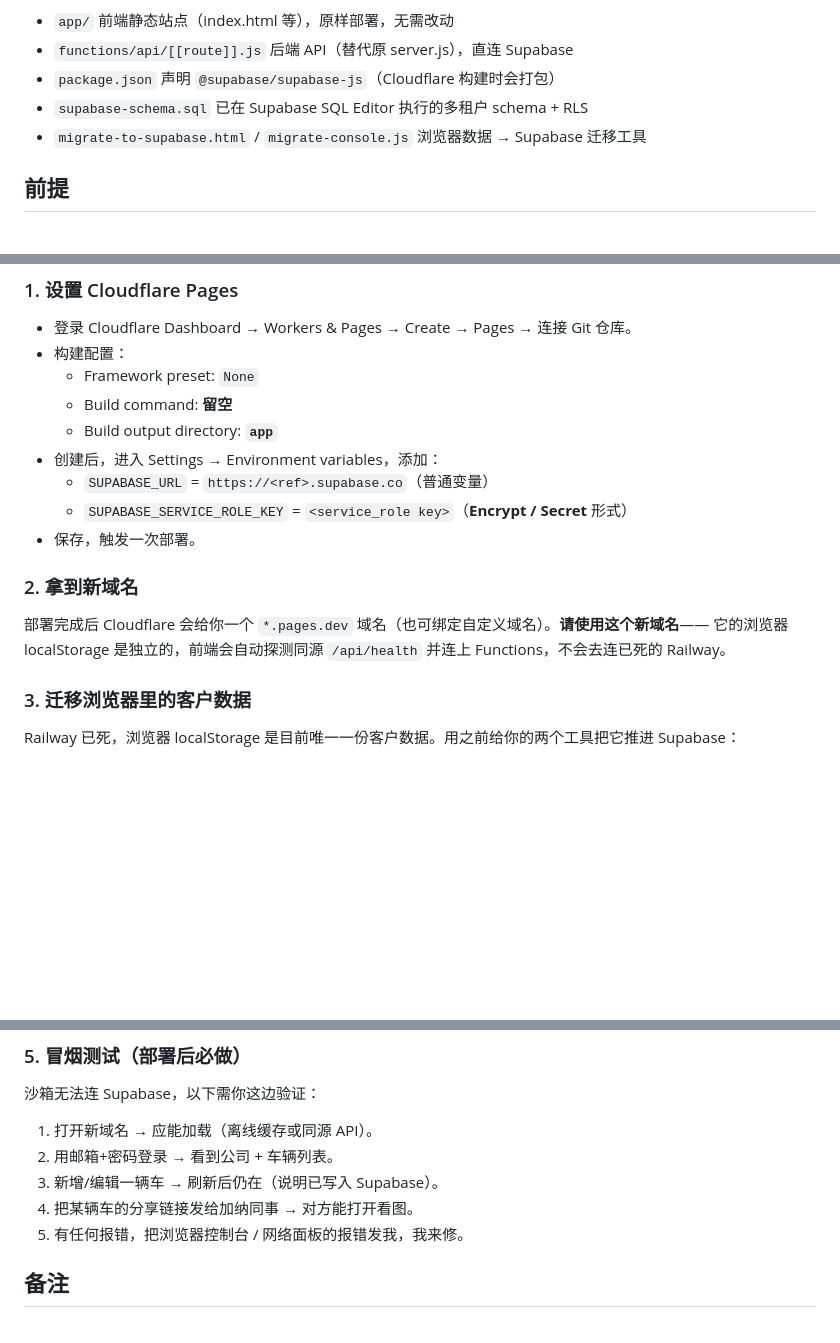
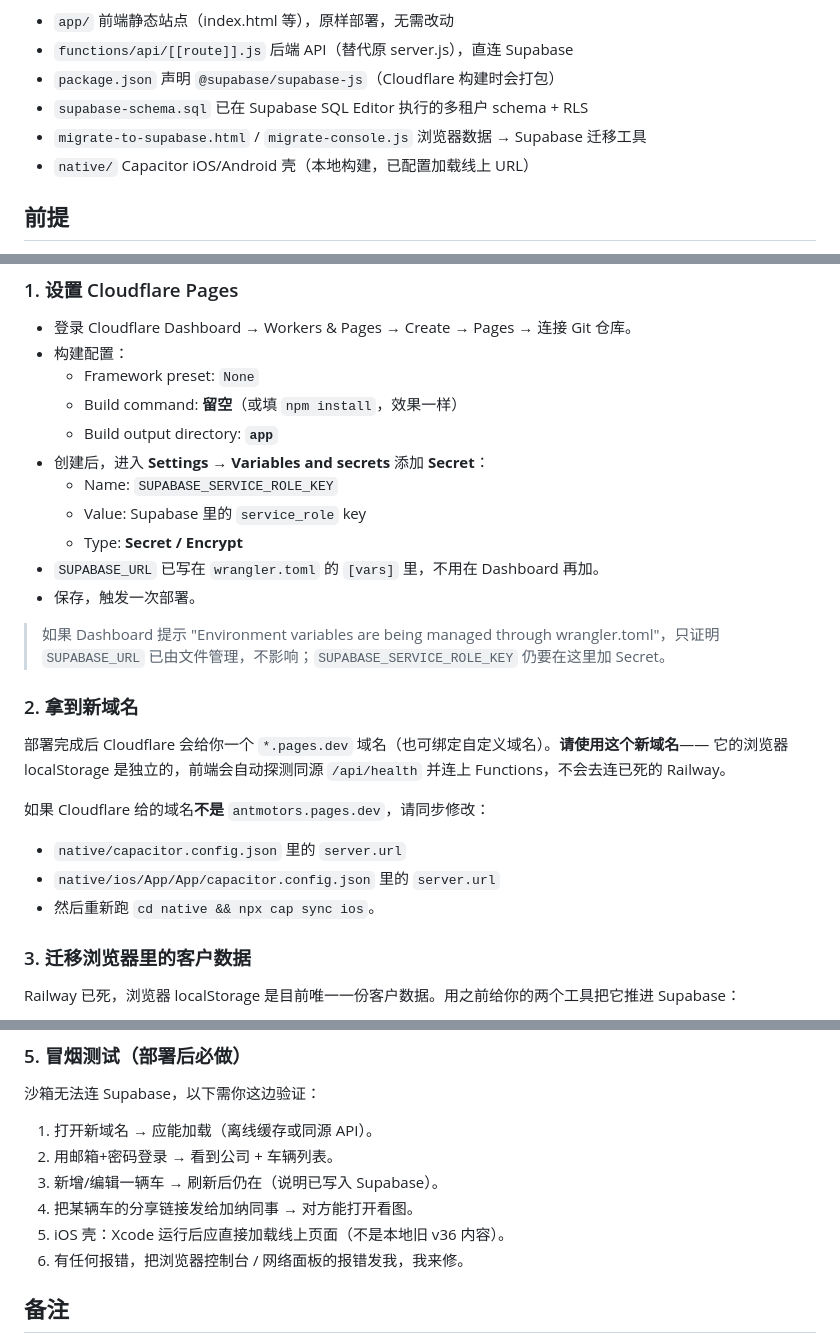
Before and after one commit to aurawe317/antmotors, a Markdown page: DEPLOY-CLOUDFLARE.md, 3 parts joined by grey strips. Drawn GitHub-style; blank space fills up the shorter version.

```diff
--- a/DEPLOY-CLOUDFLARE.md
+++ b/DEPLOY-CLOUDFLARE.md
@@ -6,6 +6,7 @@
 - `package.json`    声明 `@supabase/supabase-js`（Cloudflare 构建时会打包）
 - `supabase-schema.sql`   已在 Supabase SQL Editor 执行的多租户 schema + RLS
 - `migrate-to-supabase.html` / `migrate-console.js`   浏览器数据 → Supabase 迁移工具
+- `native/`         Capacitor iOS/Android 壳（本地构建，已配置加载线上 URL）
 
 ## 前提
 1. Supabase 项目已建好，且已执行 `supabase-schema.sql`（你已完成）。
@@ -17,16 +18,25 @@
 - 登录 Cloudflare Dashboard → Workers & Pages → Create → Pages → 连接 Git 仓库。
 - 构建配置：
   - Framework preset: `None`
-  - Build command: **留空**
+  - Build command: **留空**（或填 `npm install`，效果一样）
   - Build output directory: **`app`**
-- 创建后，进入 Settings → Environment variables，添加：
-  - `SUPABASE_URL` = `https://<ref>.supabase.co`（普通变量）
-  - `SUPABASE_SERVICE_ROLE_KEY` = `<service_role key>`（**Encrypt / Secret** 形式）
+- 创建后，进入 **Settings → Variables and secrets** 添加 **Secret**：
+  - Name: `SUPABASE_SERVICE_ROLE_KEY`
+  - Value: Supabase 里的 `service_role` key
+  - Type: **Secret / Encrypt**
+- `SUPABASE_URL` 已写在 `wrangler.toml` 的 `[vars]` 里，不用在 Dashboard 再加。
 - 保存，触发一次部署。
+
+> 如果 Dashboard 提示 "Environment variables are being managed through wrangler.toml"，只证明 `SUPABASE_URL` 已由文件管理，不影响；`SUPABASE_SERVICE_ROLE_KEY` 仍要在这里加 Secret。
 
 ### 2. 拿到新域名
 部署完成后 Cloudflare 会给你一个 `*.pages.dev` 域名（也可绑定自定义域名）。**请使用这个新域名**——
 它的浏览器 localStorage 是独立的，前端会自动探测同源 `/api/health` 并连上 Functions，不会去连已死的 Railway。
+
+如果 Cloudflare 给的域名**不是** `antmotors.pages.dev`，请同步修改：
+- `native/capacitor.config.json` 里的 `server.url`
+- `native/ios/App/App/capacitor.config.json` 里的 `server.url`
+- 然后重新跑 `cd native && npx cap sync ios`。
 
 ### 3. 迁移浏览器里的客户数据
 Railway 已死，浏览器 localStorage 是目前唯一一份客户数据。用之前给你的两个工具把它推进 Supabase：
@@ -45,7 +55,8 @@ Railway 已死，浏览器 localStorage 是目前唯一一份客户数据。用
 2. 用邮箱+密码登录 → 看到公司 + 车辆列表。
 3. 新增/编辑一辆车 → 刷新后仍在（说明已写入 Supabase）。
 4. 把某辆车的分享链接发给加纳同事 → 对方能打开看图。
-5. 有任何报错，把浏览器控制台 / 网络面板的报错发我，我来修。
+5. iOS 壳：Xcode 运行后应直接加载线上页面（不是本地旧 v36 内容）。
+6. 有任何报错，把浏览器控制台 / 网络面板的报错发我，我来修。
 
 ## 备注
 - 加纳客户走 Cloudflare 阿克拉(Accra)边缘节点，首屏与图片都快。
```
Also changed, not shown: native/README.md (added, +62 -0 lines).
